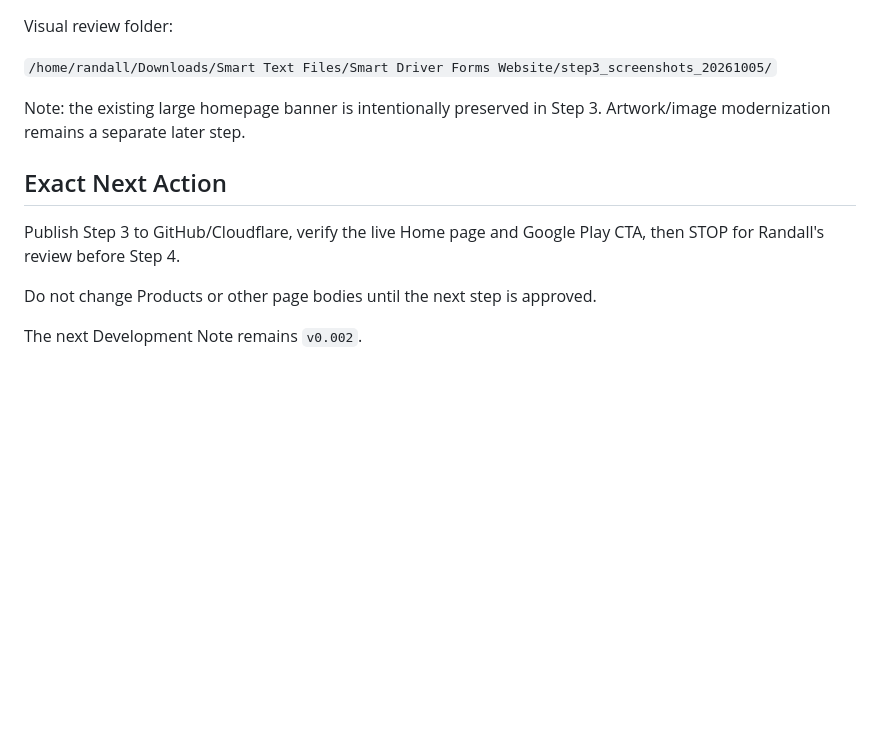
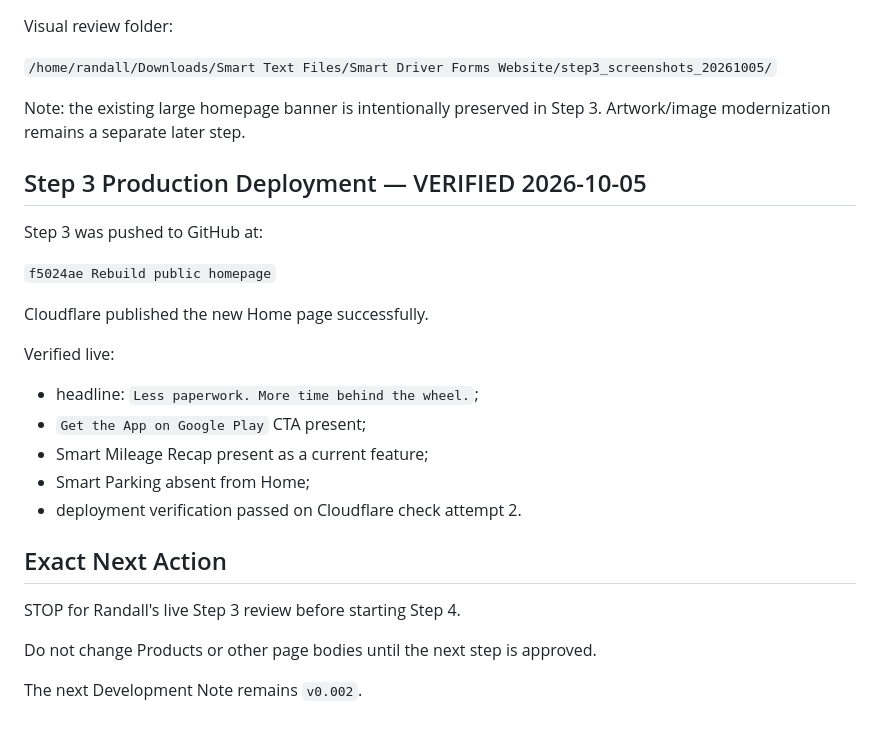
Before and after one commit to SmartDriverForms/website, a Markdown page: PROJECT_STATUS.md, the part around the change. GitHub-like rendering; blank space fills up the shorter version.

Commit message:
Record live Step 3 deployment

```diff
--- a/PROJECT_STATUS.md
+++ b/PROJECT_STATUS.md
@@ -485,9 +485,25 @@ Visual review folder:
 
 Note: the existing large homepage banner is intentionally preserved in Step 3. Artwork/image modernization remains a separate later step.
 
+## Step 3 Production Deployment — VERIFIED 2026-10-05
+
+Step 3 was pushed to GitHub at:
+
+`f5024ae Rebuild public homepage`
+
+Cloudflare published the new Home page successfully.
+
+Verified live:
+
+- headline: `Less paperwork. More time behind the wheel.`;
+- `Get the App on Google Play` CTA present;
+- Smart Mileage Recap present as a current feature;
+- Smart Parking absent from Home;
+- deployment verification passed on Cloudflare check attempt 2.
+
 ## Exact Next Action
 
-Publish Step 3 to GitHub/Cloudflare, verify the live Home page and Google Play CTA, then STOP for Randall's review before Step 4.
+STOP for Randall's live Step 3 review before starting Step 4.
 
 Do not change Products or other page bodies until the next step is approved.
 
```
Also changed, not shown: CHAT_RECOVERY.md (+12 -1 lines).
